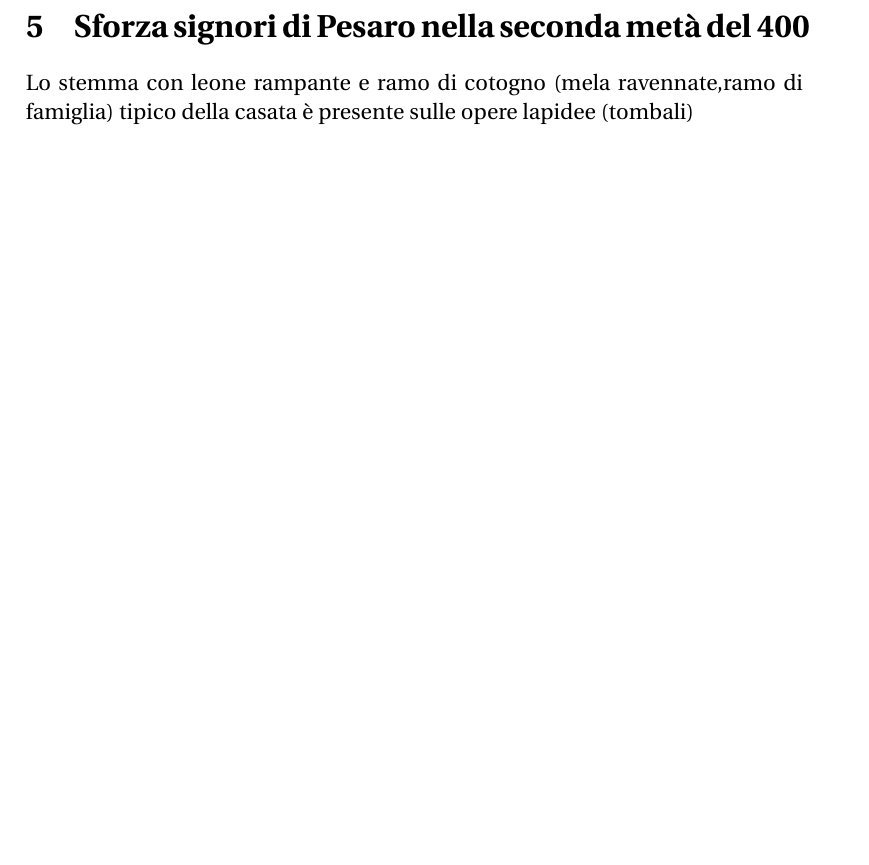
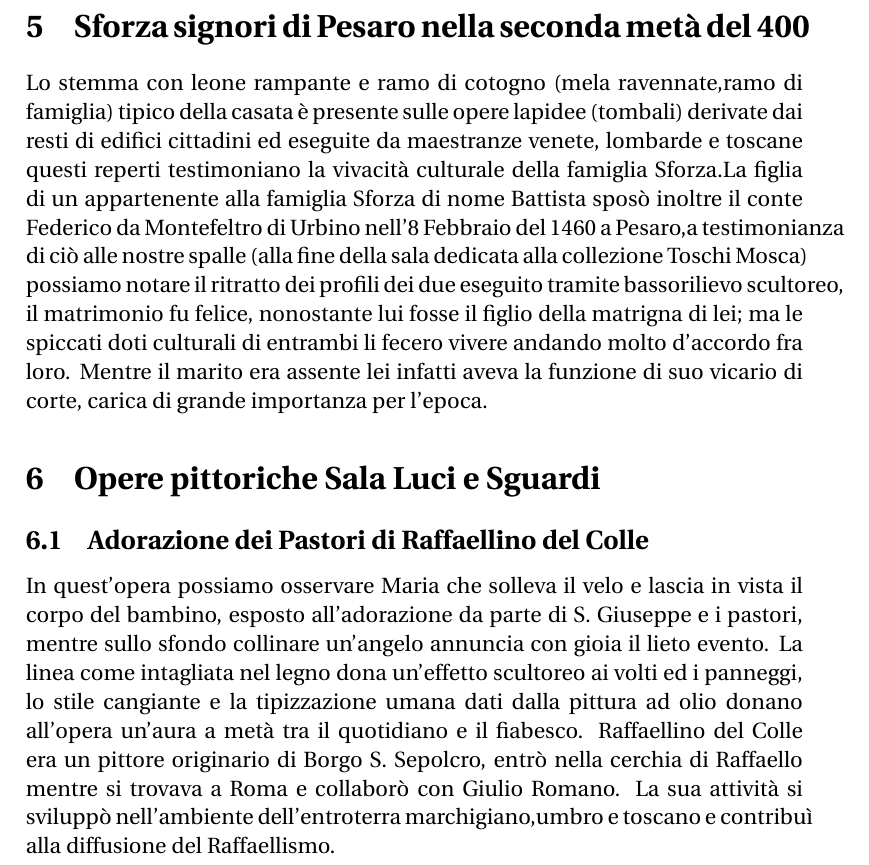
Before and after one commit to Pomodoro-Musei-di-Pesaro/Guida-per-Tour-Audulti-Musei-Civici, a LaTeX document (Guide/Guided_Tour_For_Adults.tex): part of page 10 of 10, cut so that both start at the same text, the shorter picture padded with empty space. Compiled offline with pdfLaTeX.

Commit message:
aggiunta e correzione del testo della guida

```diff
--- a/Guide/Guided_Tour_For_Adults.tex
+++ b/Guide/Guided_Tour_For_Adults.tex
@@ -112,6 +112,11 @@ version={4.0},
 	L'orologio Notturno è un'oggetto di arredo domestico-funzionale che la marchesa custodiva nella propria camera da letto e le permetteva di leggere attraverso la luce di una candela che illuminava un forellino l'ora sorretta da un'illustrazione di un putto nel mobile (la candela veniva periodicamente sostituita dalla servitù), la marchesa si dilettava così guardando il bel mobile la sera poichè soffriva d'insonnia ed esso la aiutava a comprendere quando fosse giunto il momento di destarsi dal letto o meno. L'oggetto d'arredo era una grande cassa in legno pregiato di epoca Barocca (diciannovesimo secolo).La scritta sorretta in primo piano dall'angioletto recita:¨Volat irreparabile Tempus¨e significa: ¨Il tempo vola inesorabilmente¨ ed era attorniato dall'allegoria delle quattro stagioni, sovrastate dalla figura di un'uomo barbuto alato che rappresentava appunto il tempo.
 	Fanno parte inoltre della collezione della marchesa anche oggetti in madreperla,avorio, uno specchio di pregevole fattura in vetro soffiato di Murano (Venezia) con decorazioni incise in argento di uva, varie cornici di epoca barocca ed infine varie sculture.
 	\section{Sforza signori di Pesaro nella seconda metà del 400}
-	Lo stemma con leone rampante e ramo di cotogno (mela ravennate,ramo di famiglia) tipico della casata è presente sulle opere lapidee (tombali)
+	Lo stemma con leone rampante e ramo di cotogno (mela ravennate,ramo di famiglia) tipico della casata è presente sulle opere lapidee (tombali) derivate dai resti di edifici cittadini ed eseguite da maestranze venete, lombarde e toscane questi reperti testimoniano la vivacità culturale della famiglia Sforza.La figlia di un appartenente alla famiglia Sforza di nome Battista sposò inoltre il conte Federico da Montefeltro di Urbino nell'8 Febbraio del 1460 a Pesaro,a testimonianza di ciò alle nostre spalle (alla fine della sala dedicata alla collezione Toschi Mosca) possiamo notare il ritratto dei profili dei due eseguito tramite bassorilievo scultoreo, il matrimonio fu felice, nonostante lui fosse il figlio della matrigna di lei; ma le spiccati doti culturali di entrambi li fecero vivere andando molto d'accordo fra loro. Mentre il marito era assente lei infatti aveva la funzione di suo vicario di corte, carica di grande importanza per l'epoca.
+	\section{Opere pittoriche Sala Luci e Sguardi}
+	\subsection{Adorazione dei Pastori di Raffaellino del Colle}
+	In quest'opera possiamo osservare Maria che solleva il velo e lascia in vista il corpo del bambino, esposto all'adorazione da parte di S. Giuseppe e i pastori, mentre sullo sfondo collinare un'angelo annuncia con gioia il lieto evento.
+	La linea come intagliata nel legno dona un'effetto scultoreo ai volti ed i panneggi, lo stile cangiante e la tipizzazione umana dati dalla pittura ad olio donano all'opera un'aura a metà tra il quotidiano e il fiabesco.
+	Raffaellino del Colle era un pittore originario di Borgo S. Sepolcro, entrò nella cerchia di Raffaello mentre si trovava a Roma e collaborò con Giulio Romano. La sua attività si sviluppò nell'ambiente dell'entroterra marchigiano,umbro e toscano e contribuì alla diffusione del Raffaellismo.
 
 \end{document}
```
